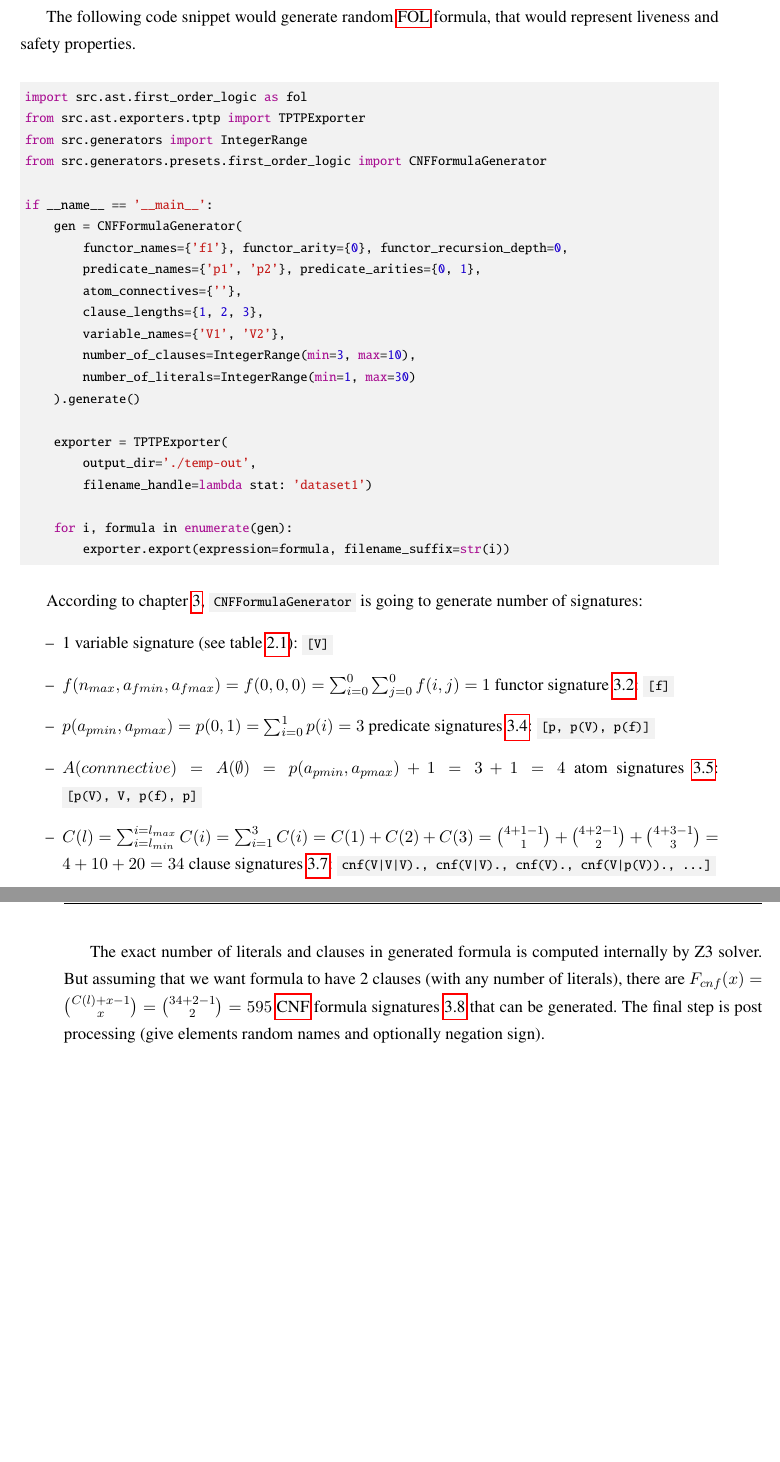
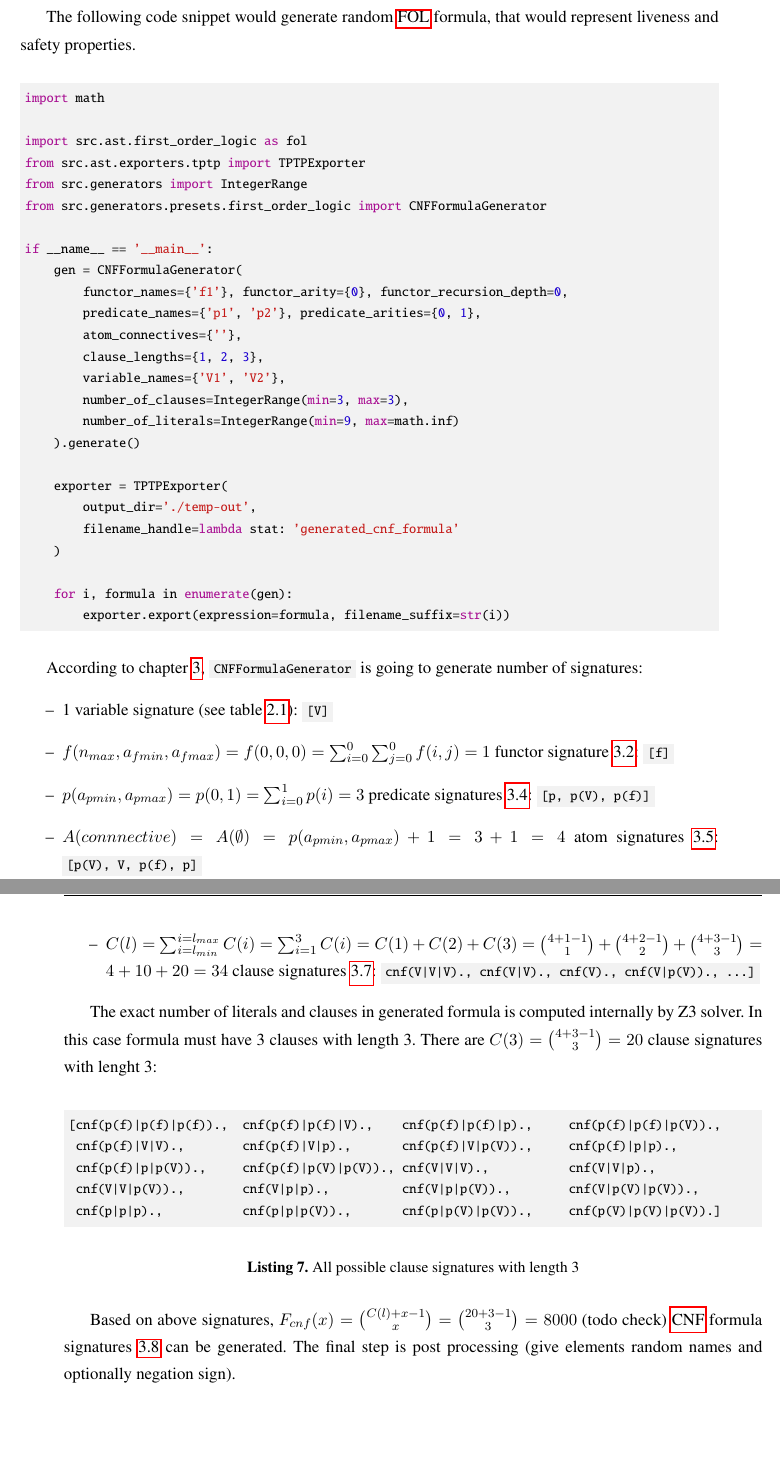
Before and after one commit to Mateusz-Grzelinski/set-research-documentation, a LaTeX thesis (bachelor.tex, which reads chapters/case_study.tex): two parts of pages 23 and 24 of 30, joined at a grey line, cut so that both start at the same text, the shorter picture padded with empty space. Compiled offline with pdfLaTeX.

Commit message:
Modify case study

```diff
--- a/chapters/case_study.tex
+++ b/chapters/case_study.tex
@@ -44,6 +44,8 @@ Liveness property: every light should eventually turn green.
 The following code snippet would generate random \gls{FOL} formula, that would represent liveness and safety properties.
 
 \begin{minted}{python}
+import math
+
 import src.ast.first_order_logic as fol
 from src.ast.exporters.tptp import TPTPExporter
 from src.generators import IntegerRange
@@ -56,13 +58,14 @@ if __name__ == '__main__':
         atom_connectives={''},
         clause_lengths={1, 2, 3},
         variable_names={'V1', 'V2'},
-        number_of_clauses=IntegerRange(min=3, max=10),
-        number_of_literals=IntegerRange(min=1, max=30)
+        number_of_clauses=IntegerRange(min=3, max=3),
+        number_of_literals=IntegerRange(min=9, max=math.inf)
     ).generate()
 
     exporter = TPTPExporter(
         output_dir='./temp-out',
-        filename_handle=lambda stat: 'dataset1')
+        filename_handle=lambda stat: 'generated_cnf_formula'
+    )
 
     for i, formula in enumerate(gen):
         exporter.export(expression=formula, filename_suffix=str(i))
@@ -78,4 +81,18 @@ According to chapter \ref{chap:LogicInternalRepresentation}, \mintinline{python}
   \item $C(l) = \sum_{i=l_{min}}^{i=l_{max}} C(i) = \sum_{i=1}^{3} C(i) = C(1) + C(2) + C(3) = \binom{4 + 1 -1}{1} + \binom{4 + 2 - 1}{2} + \binom{4 + 3 - 1}{3} = 4 + 10 + 20 = 34$ clause signatures \ref{eq:clause}: \tptpcodeinline{cnf(V|V|V)., cnf(V|V)., cnf(V)., cnf(V|p(V))., ...]}
 \end{itemize}
 
-The exact number of literals and clauses in generated formula is computed internally by Z3 solver. But assuming that we want formula to have 2 clauses (with any number of literals), there are $F_{cnf}(x) = \binom{C(l) + x - 1}{x} = \binom{34 + 2 - 1}{2} = 595$ \gls{CNF} formula signatures \ref{eq:cnfformula} that can be generated. The final step is post processing (give elements random names and optionally negation sign).
+The exact number of literals and clauses in generated formula is computed internally by Z3 solver. In this case formula must have 3 clauses with length 3.
+There are $C(3) = \binom{4 + 3 - 1}{3} = 20$ clause signatures with lenght 3:
+
+\begin{listing}[H]
+  \caption{All possible clause signatures with length 3}
+\begin{tptpcode}
+[cnf(p(f)|p(f)|p(f)).,  cnf(p(f)|p(f)|V).,    cnf(p(f)|p(f)|p).,     cnf(p(f)|p(f)|p(V)).,
+ cnf(p(f)|V|V).,        cnf(p(f)|V|p).,       cnf(p(f)|V|p(V)).,     cnf(p(f)|p|p).,
+ cnf(p(f)|p|p(V)).,     cnf(p(f)|p(V)|p(V))., cnf(V|V|V).,           cnf(V|V|p).,
+ cnf(V|V|p(V)).,        cnf(V|p|p).,          cnf(V|p|p(V)).,        cnf(V|p(V)|p(V)).,
+ cnf(p|p|p).,           cnf(p|p|p(V)).,       cnf(p|p(V)|p(V)).,     cnf(p(V)|p(V)|p(V)).]
+\end{tptpcode}
+\end{listing}
+
+Based on above signatures, $F_{cnf}(x) = \binom{C(l) + x - 1}{x} = \binom{20 + 3 - 1}{3} = 8000$ (todo check) \gls{CNF} formula signatures \ref{eq:cnfformula} can be generated. The final step is post processing (give elements random names and optionally negation sign).
```
Also changed, not shown: chapters/logic_representation.tex (+1 -1 lines).
